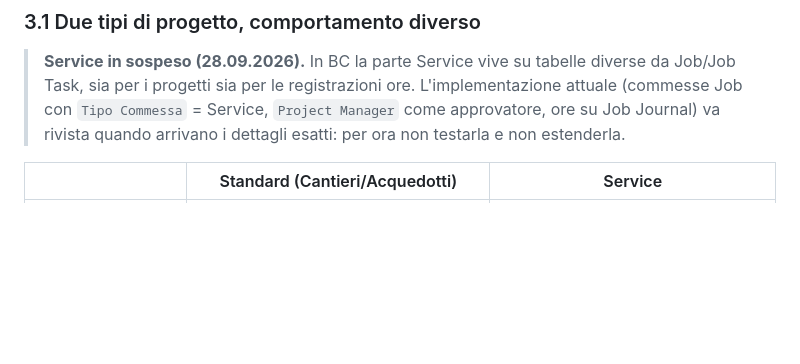
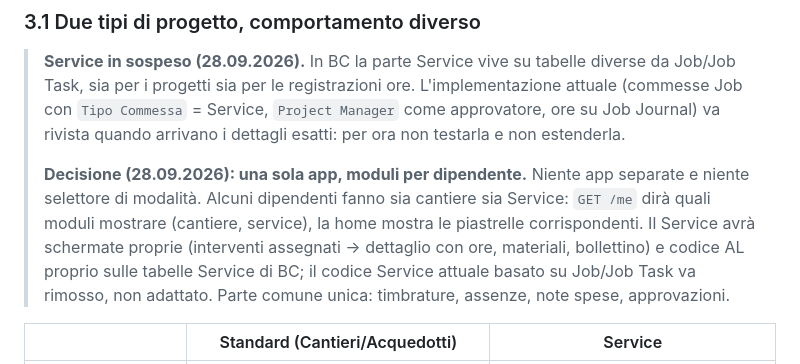
Before and after one commit to SSSAV100/app-timbrature-mobile, a Markdown page: docs/PROJECT_REFERENCE.md, the part around the change. Rendered like a GitHub page; blank space fills up the shorter version.

Commit message:
PROJECT_REFERENCE: decisione una sola app con moduli (cantiere/service)
Co-Authored-By: Claude Opus 5.5 <noreply@anthropic.com>

```diff
--- a/docs/PROJECT_REFERENCE.md
+++ b/docs/PROJECT_REFERENCE.md
@@ -57,6 +57,15 @@
 > Commessa` = Service, `Project Manager` come approvatore, ore su Job
 > Journal) va rivista quando arrivano i dettagli esatti: per ora non
 > testarla e non estenderla.
+>
+> **Decisione (28.09.2026): una sola app, moduli per dipendente.** Niente
+> app separate e niente selettore di modalità. Alcuni dipendenti fanno sia
+> cantiere sia Service: `GET /me` dirà quali moduli mostrare (cantiere,
+> service), la home mostra le piastrelle corrispondenti. Il Service avrà
+> schermate proprie (interventi assegnati → dettaglio con ore, materiali,
+> bollettino) e codice AL proprio sulle tabelle Service di BC; il codice
+> Service attuale basato su Job/Job Task va rimosso, non adattato. Parte
+> comune unica: timbrature, assenze, note spese, approvazioni.
 
 | | Standard (Cantieri/Acquedotti) | Service |
 |---|---|---|
```
